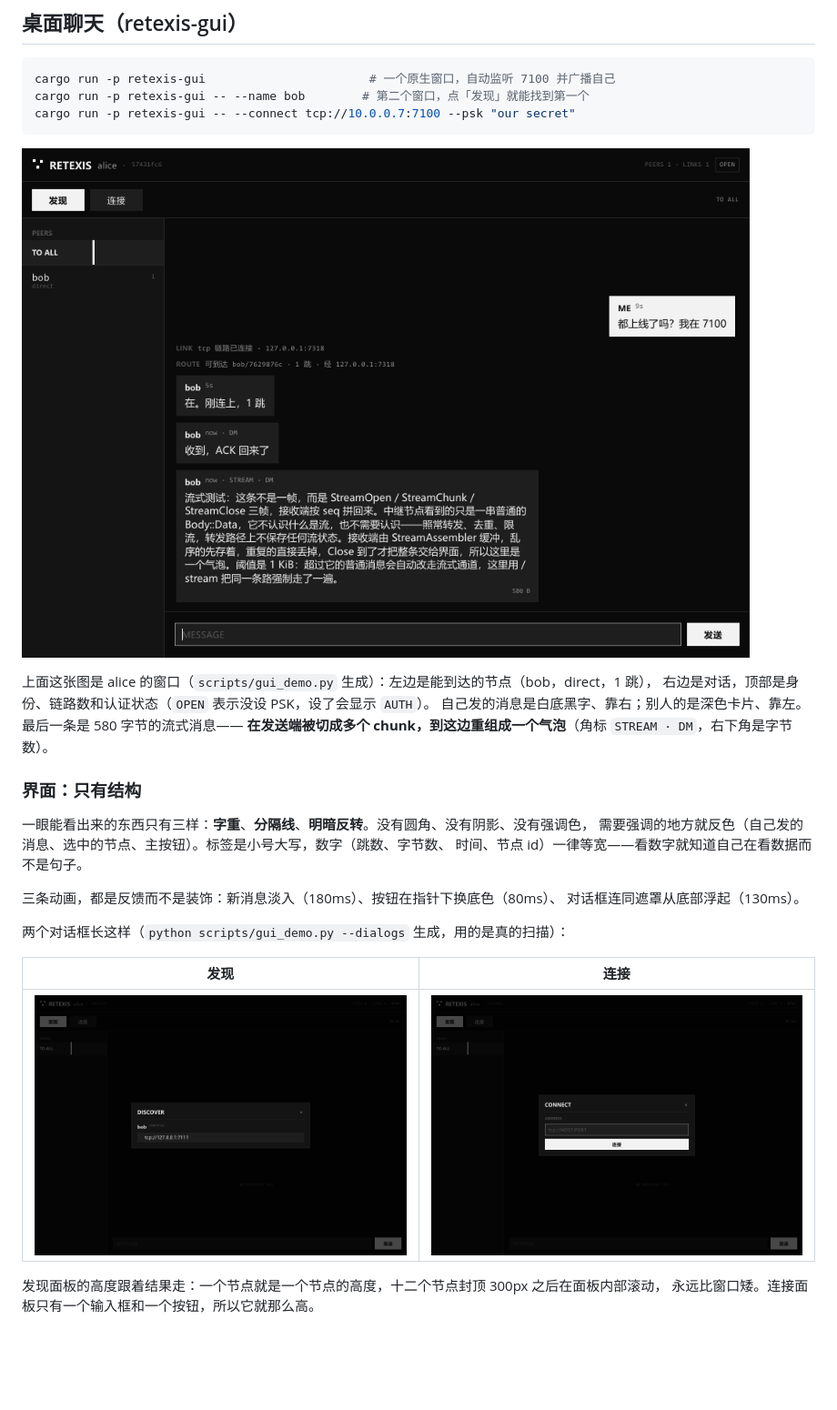
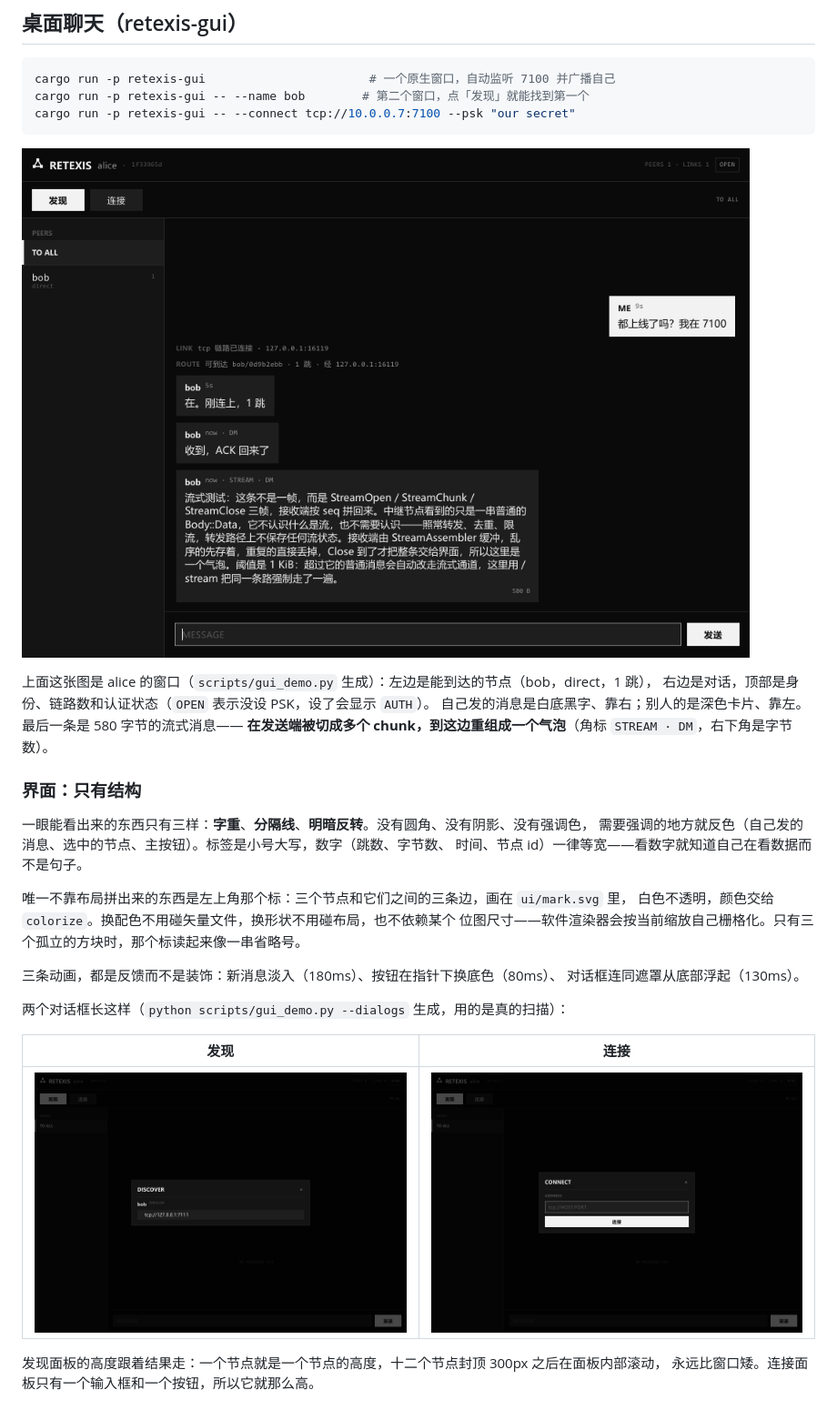
Before and after one commit to ArthurZhou/retexis, a Markdown page: README.md, the part around one of its changes. Shown at 91% size. GitHub-like rendering; pictures changed too: docs/gui-connect.png, docs/gui-discover.png, docs/gui.png; blank space fills up the shorter version.

```diff
--- a/README.md
+++ b/README.md
@@ -460,6 +460,10 @@ cargo run -p retexis-gui -- --connect tcp://10.0.0.7:7100 --psk "our secret"
 需要强调的地方就反色（自己发的消息、选中的节点、主按钮）。标签是小号大写，数字（跳数、字节数、
 时间、节点 id）一律等宽——看数字就知道自己在看数据而不是句子。
 
+唯一不靠布局拼出来的东西是左上角那个标：三个节点和它们之间的三条边，画在 `ui/mark.svg` 里，
+白色不透明，颜色交给 `colorize`。换配色不用碰矢量文件，换形状不用碰布局，也不依赖某个
+位图尺寸——软件渲染器会按当前缩放自己栅格化。只有三个孤立的方块时，那个标读起来像一串省略号。
+
 三条动画，都是反馈而不是装饰：新消息淡入（180ms）、按钮在指针下换底色（80ms）、
 对话框连同遮罩从底部浮起（130ms）。
 
```
Also changed, not shown: other parts of README.md (+6 -2 lines), docs/ARCHITECTURE.md (+9 -0 lines), 2 other files.
